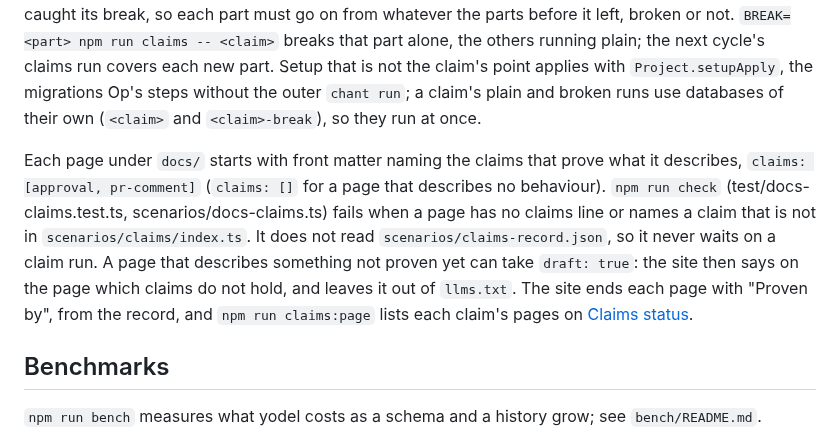
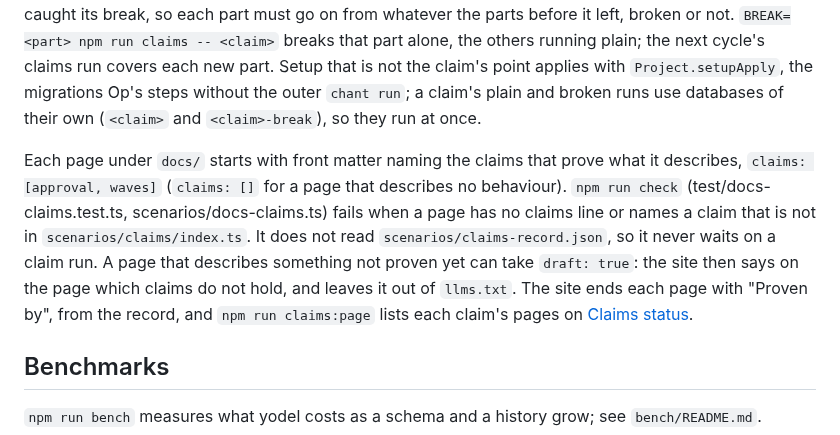
Before and after one commit to INTENTIUS/sql-yodeler, a Markdown page: CONTRIBUTING.md, the part around the change. GitHub-like rendering.

Commit message:
docs: CONTRIBUTING's claims example names claims that exist
Co-Authored-By: Claude Opus 5.5 (1M context) <noreply@anthropic.com>

```diff
--- a/CONTRIBUTING.md
+++ b/CONTRIBUTING.md
@@ -95,7 +95,7 @@ Each scenario claim (`scenarios/claims/`) is a promise the docs make, run agains
 A new feature extends the claim whose setup it shares rather than adding a claim: each claim's scratch project, first migration and apply cost the same whatever it then checks. A claim of several parts lists them in `parts` and runs them with `runParts` (`scenarios/lib/claim.ts`), each part a function of its own taking the claim's state. A part added to a claim goes in that list. A part that runs on some dialects only names them as the third element of its entry (`["routines", routines, ["pg"]]`), and the claim lists them with `partDialects(parts)` beside `partNames(parts)`; `BREAK=<part>` then runs only on those dialects. Under `BREAK=1` every part breaks its own property in one run, and the run is caught only when each part caught its break, so each part must go on from whatever the parts before it left, broken or not. `BREAK=<part> npm run claims -- <claim>` breaks that part alone, the others running plain; the next cycle's claims run covers each new part. Setup that is not the claim's point applies with `Project.setupApply`, the migrations Op's steps without the outer `chant run`; a claim's plain and broken runs use databases of their own (`<claim>` and `<claim>-break`), so they run at once.
 
 
-Each page under `docs/` starts with front matter naming the claims that prove what it describes, `claims: [approval, pr-comment]` (`claims: []` for a page that describes no behaviour). `npm run check` (test/docs-claims.test.ts, scenarios/docs-claims.ts) fails when a page has no claims line or names a claim that is not in `scenarios/claims/index.ts`. It does not read `scenarios/claims-record.json`, so it never waits on a claim run. A page that describes something not proven yet can take `draft: true`: the site then says on the page which claims do not hold, and leaves it out of `llms.txt`. The site ends each page with "Proven by", from the record, and `npm run claims:page` lists each claim's pages on [Claims status](docs/claims.md).
+Each page under `docs/` starts with front matter naming the claims that prove what it describes, `claims: [approval, waves]` (`claims: []` for a page that describes no behaviour). `npm run check` (test/docs-claims.test.ts, scenarios/docs-claims.ts) fails when a page has no claims line or names a claim that is not in `scenarios/claims/index.ts`. It does not read `scenarios/claims-record.json`, so it never waits on a claim run. A page that describes something not proven yet can take `draft: true`: the site then says on the page which claims do not hold, and leaves it out of `llms.txt`. The site ends each page with "Proven by", from the record, and `npm run claims:page` lists each claim's pages on [Claims status](docs/claims.md).
 
 ## Benchmarks
 
```
